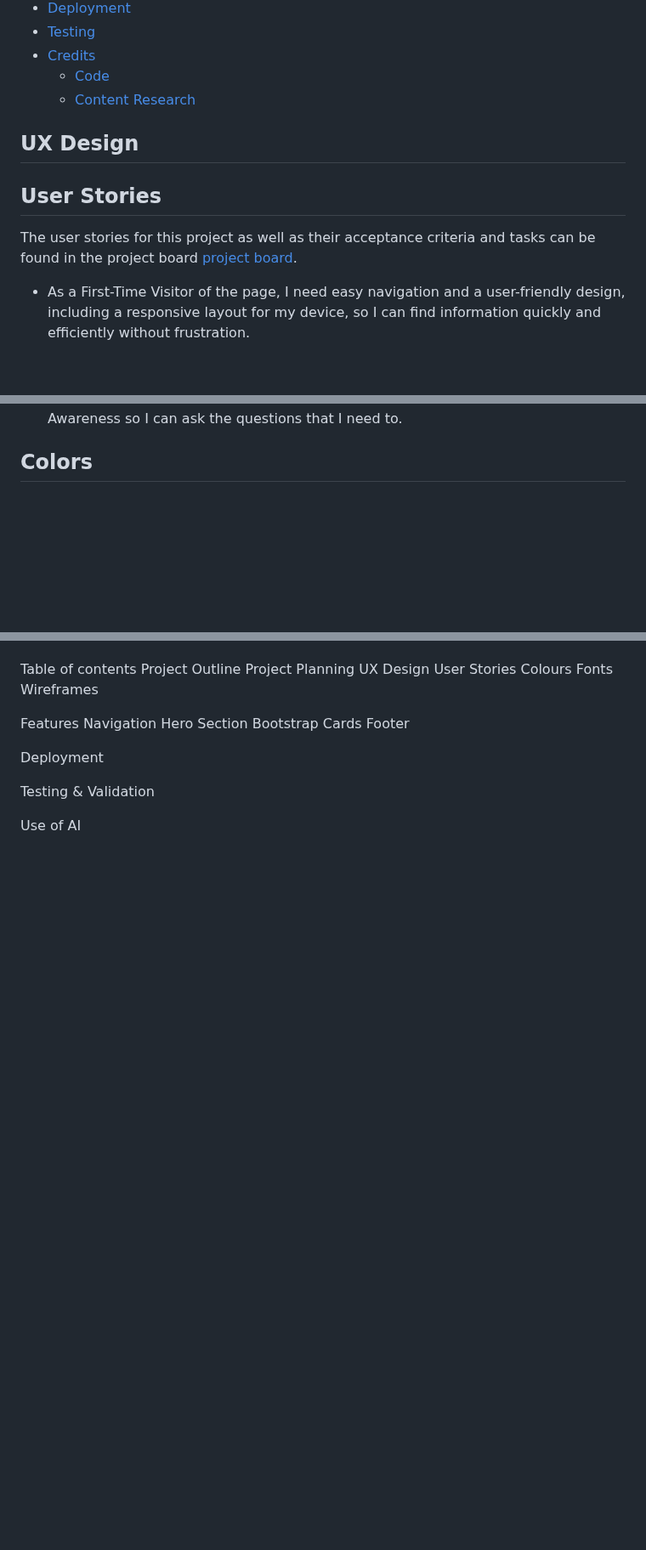
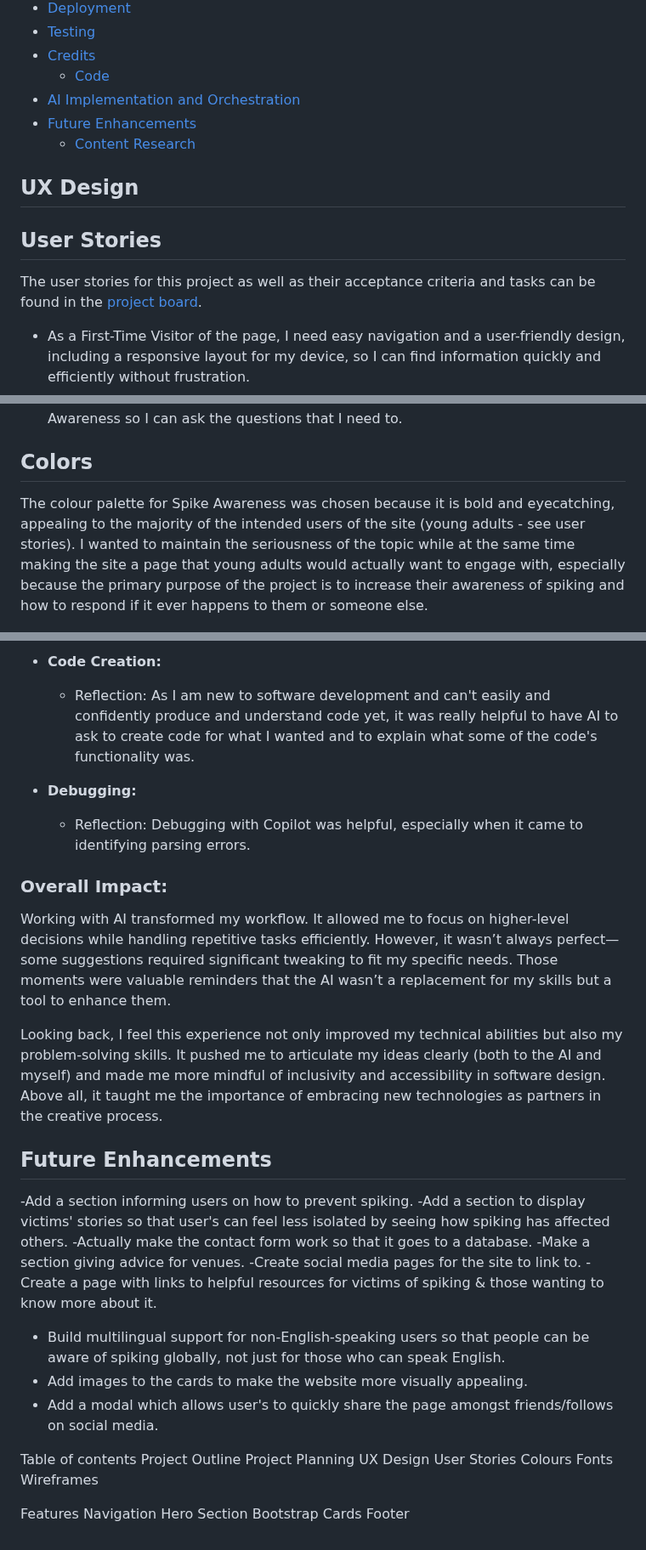
Before and after one commit to Emilyhugs/Spike-awareness, a Markdown page: README.md, 3 parts joined by grey strips. Shown at 85% size. GitHub-like rendering; blank space fills up the shorter version.

```diff
--- a/README.md
+++ b/README.md
@@ -35,6 +35,8 @@ The live project can found here: <a href="https://emilyhugs.github.io/Spike-awar
 * [Testing](#testing)
 * [Credits](#credits)
   - [Code](#code)
+* [AI Implementation and Orchestration](#ai-implementation-and-orchestration)
+* [Future Enhancements](#future-enhancements)
   - [Content Research](#content-research)
 
 
@@ -42,7 +44,7 @@ The live project can found here: <a href="https://emilyhugs.github.io/Spike-awar
 
 ## User Stories
 
-The user stories for this project as well as their acceptance criteria and tasks can be found in the project board  <a href="https://github.com/users/Emilyhugs/projects/6/views/1" target="_blank">project board</a>.
+The user stories for this project as well as their acceptance criteria and tasks can be found in the <a href="https://github.com/users/Emilyhugs/projects/6/views/1" target="_blank">project board</a>.
 
 * As a First-Time Visitor of the page, I need easy navigation and a user-friendly design, including a responsive layout for my device, so I can find information quickly and efficiently without frustration.
 * As a young adult who likes to go out, I want to know what symptoms to identify if I suspect a friend or I have been spiked so that I can take action.
@@ -55,6 +57,8 @@ The user stories for this project as well as their acceptance criteria and tasks
 * As an individual/company seeking more information, I want to contact Spike Awareness so I can ask the questions that I need to.
 
 ## Colors
+
+The colour palette for Spike Awareness was chosen because it is bold and eyecatching, appealing to the majority of the intended users of the site (young adults - see user stories). I wanted to maintain the seriousness of the topic while at the same time making the site a page that young adults would actually want to engage with, especially because the primary purpose of the project is to increase their awareness of spiking and how to respond if it ever happens to them or someone else.
 
 ![Colour palette](assets/images/readme-images/Colour-palette.png)
 
@@ -98,3 +132,29 @@ The steps to deploy are as follows:
+- **Code Creation:**
+  - Reflection: As I am new to software development and can't easily and confidently produce and understand code yet, it was really helpful to have AI to ask to create code for what I wanted and to explain what some of the code's functionality was.
+
+- **Debugging:**
+  - Reflection: Debugging with Copilot was helpful, especially when it came to identifying parsing errors.
+
+### Overall Impact:
+Working with AI transformed my workflow. It allowed me to focus on higher-level decisions while handling repetitive tasks efficiently. However, it wasn’t always perfect—some suggestions required significant tweaking to fit my specific needs. Those moments were valuable reminders that the AI wasn’t a replacement for my skills but a tool to enhance them.
+
+Looking back, I feel this experience not only improved my technical abilities but also my problem-solving skills. It pushed me to articulate my ideas clearly (both to the AI and myself) and made me more mindful of inclusivity and accessibility in software design. Above all, it taught me the importance of embracing new technologies as partners in the creative process.
+
+
+## Future Enhancements
+-Add a section informing users on how to prevent spiking.
+-Add a section to display victims' stories so that user's can feel less isolated by seeing how spiking has affected others.
+-Actually make the contact form work so that it goes to a database.
+-Make a section giving advice for venues.
+-Create social media pages for the site to link to.
+-Create a page with links to helpful resources for victims of spiking & those wanting to know more about it.
+- Build multilingual support for non-English-speaking users so that people can be aware of spiking globally, not just for those who can speak English.
+- Add images to the cards to make the website more visually appealing.
+- Add a modal which allows user's to quickly share the page amongst friends/follows on social media.
+
+
+
+
 
 Table of contents
 Project Outline
@@ -110,9 +170,3 @@ Navigation
 Hero Section
 Bootstrap Cards
 Footer
-
-Deployment
-
-Testing & Validation
-
-Use of AI
```
Also changed, not shown: other parts of README.md (+35 -5 lines).
